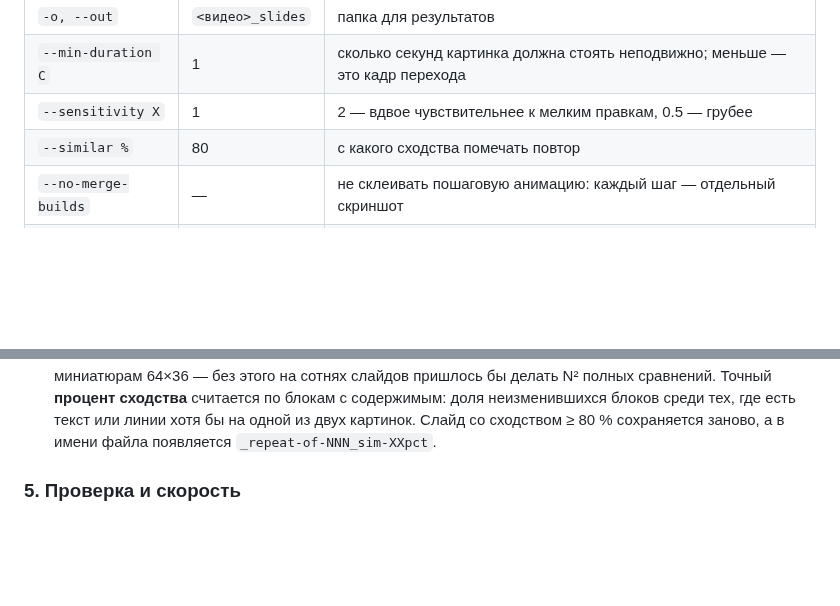
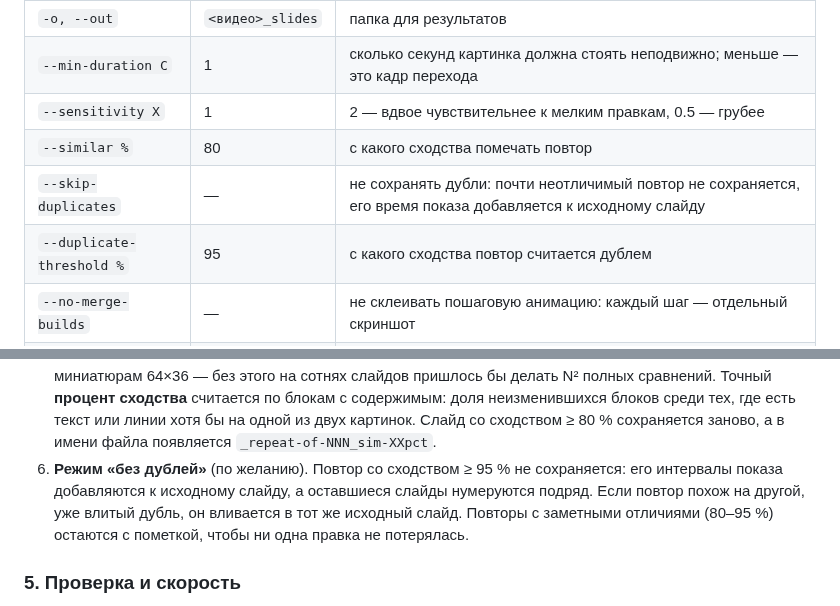
Before and after one commit to metalinjector/presenter-reader, a Markdown page: README.md, 2 parts joined by grey strips. Rendered like a GitHub page; blank space fills up the shorter version.

```diff
--- a/README.md
+++ b/README.md
@@ -69,6 +76,8 @@ python -m presenter_reader webinar.mp4 --roi 0,90,960,540 # область вр
 | `--min-duration С` | 1 | сколько секунд картинка должна стоять неподвижно; меньше — это кадр перехода |
 | `--sensitivity X` | 1 | 2 — вдвое чувствительнее к мелким правкам, 0.5 — грубее |
 | `--similar %` | 80 | с какого сходства помечать повтор |
+| `--skip-duplicates` | — | не сохранять дубли: почти неотличимый повтор не сохраняется, его время показа добавляется к исходному слайду |
+| `--duplicate-threshold %` | 95 | с какого сходства повтор считается дублем |
 | `--no-merge-builds` | — | не склеивать пошаговую анимацию: каждый шаг — отдельный скриншот |
 | `--mode` | auto | `auto` — быстрый проход по опорным кадрам; `sequential` — читать все кадры подряд |
 | `--roi X,Y,W,H` | — | задать область презентации вручную |
@@ -244,6 +257,10 @@ webinar_slides/
    неизменившихся блоков среди тех, где есть текст или линии хотя бы на одной из двух
    картинок. Слайд со сходством ≥ 80 % сохраняется заново, а в имени файла появляется
    `_repeat-of-NNN_sim-XXpct`.
+6. **Режим «без дублей»** (по желанию). Повтор со сходством ≥ 95 % не сохраняется: его
+   интервалы показа добавляются к исходному слайду, а оставшиеся слайды нумеруются подряд.
+   Если повтор похож на другой, уже влитый дубль, он вливается в тот же исходный слайд. Повторы
+   с заметными отличиями (80–95 %) остаются с пометкой, чтобы ни одна правка не потерялась.
 
 ### 5. Проверка и скорость
 
```
Also changed, not shown: other parts of README.md (+13 -2 lines), AGENTS.md (+11 -4 lines), docs/gui-dark.png, docs/gui-light.png, 7 other files.
